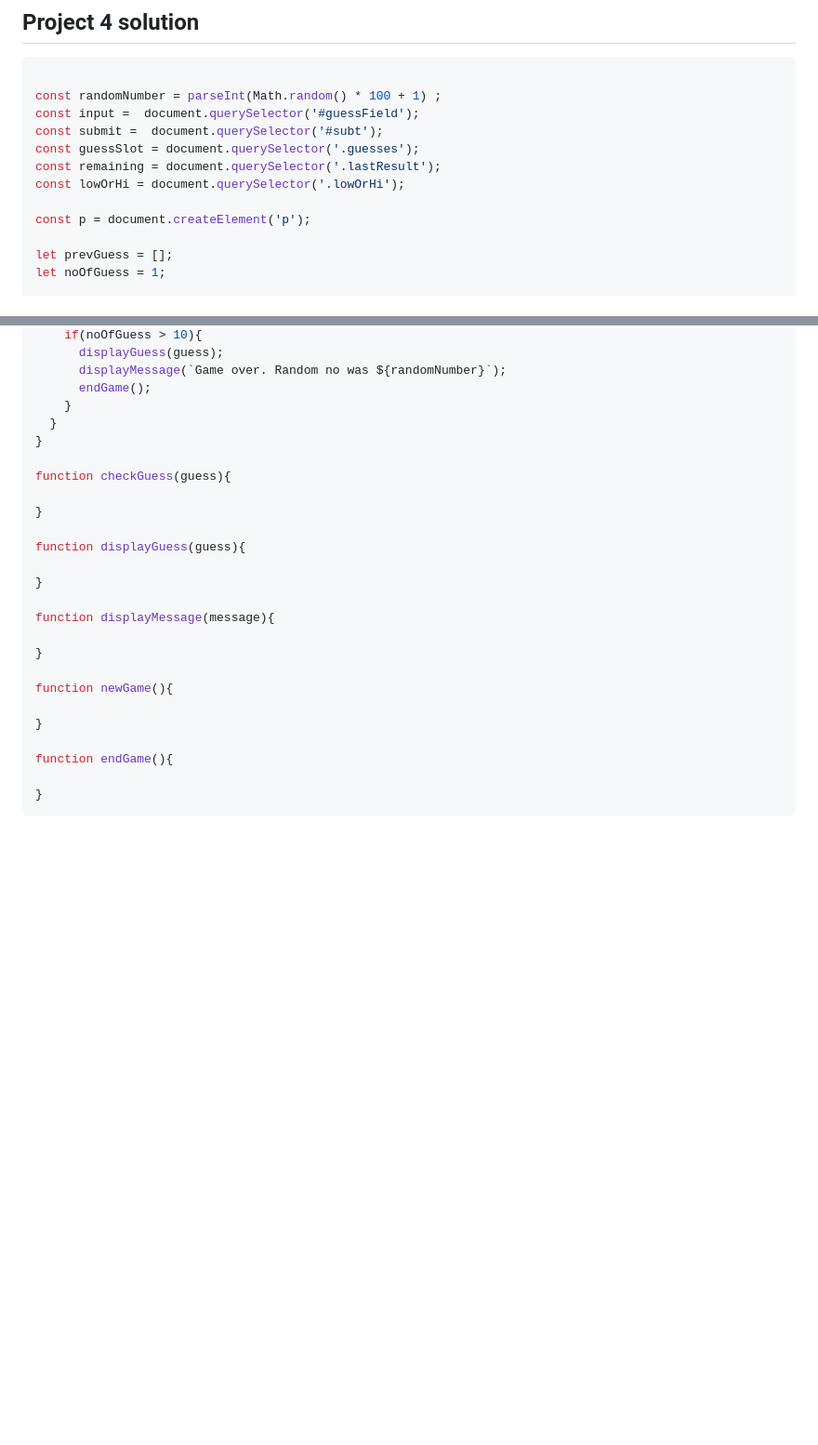
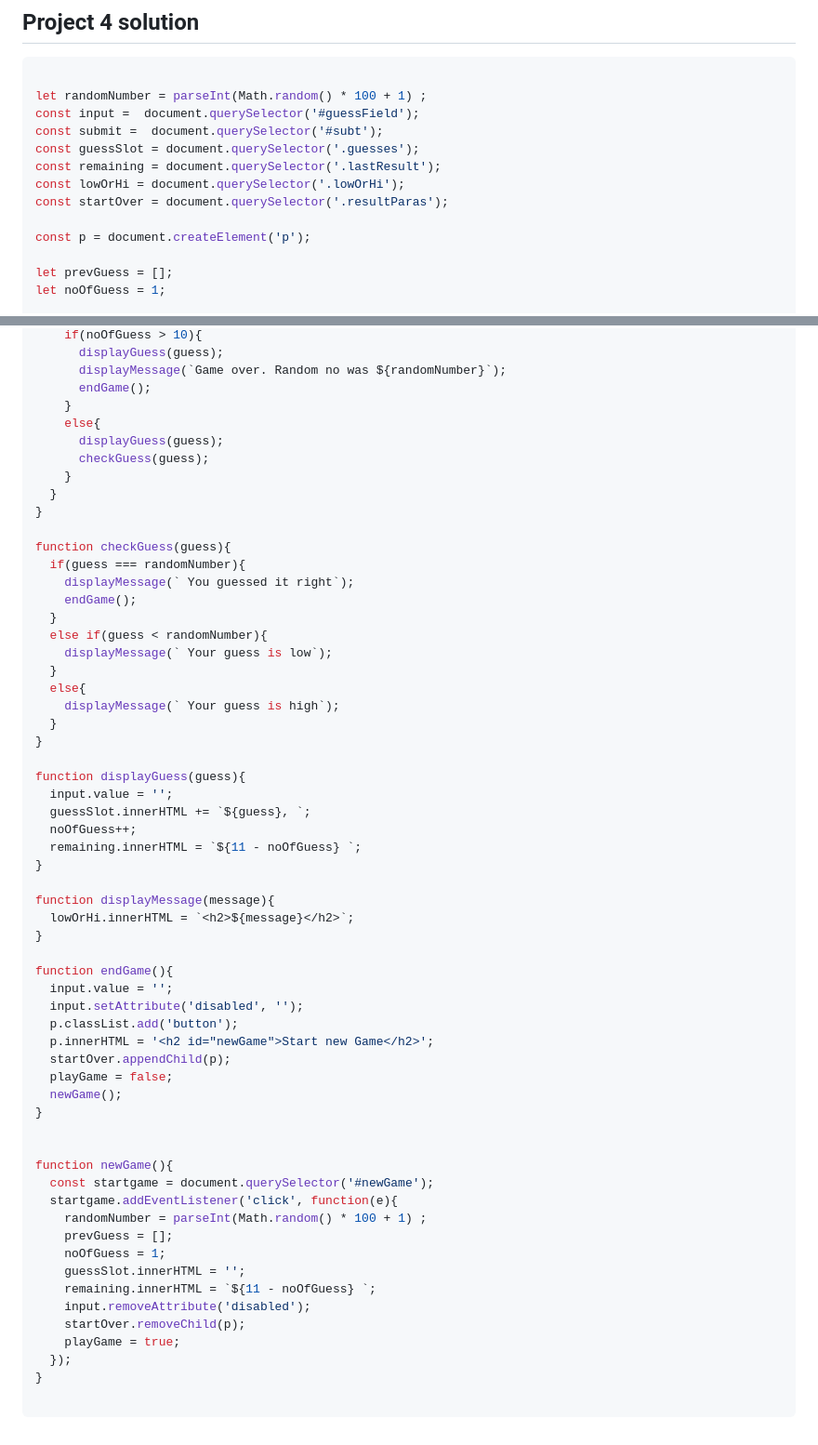
Before and after one commit to Angshu09/JavaScript, a Markdown page: 07_projects/projectsSet1.md, 2 parts joined by grey strips. Shown: that part at 93% size. Rendered like a GitHub page; blank space fills up the shorter version.

Commit message:
added project 4 code

````diff
--- a/07_projects/projectsSet1.md
+++ b/07_projects/projectsSet1.md
@@ -87,12 +87,13 @@ setInterval(function () {
 
 ```Javascript
 
-const randomNumber = parseInt(Math.random() * 100 + 1) ;
+let randomNumber = parseInt(Math.random() * 100 + 1) ;
 const input =  document.querySelector('#guessField');
 const submit =  document.querySelector('#subt');
 const guessSlot = document.querySelector('.guesses');
 const remaining = document.querySelector('.lastResult');
 const lowOrHi = document.querySelector('.lowOrHi');
+const startOver = document.querySelector('.resultParas');
 
 const p = document.createElement('p');
 
@@ -126,26 +127,60 @@ function validateGuess(guess){
       displayMessage(`Game over. Random no was ${randomNumber}`);
       endGame();
     }
+    else{
+      displayGuess(guess);
+      checkGuess(guess);
+    }
   }
 }
 
 function checkGuess(guess){
-
+  if(guess === randomNumber){
+    displayMessage(` You guessed it right`);
+    endGame();
+  }
+  else if(guess < randomNumber){
+    displayMessage(` Your guess is low`);
+  }
+  else{
+    displayMessage(` Your guess is high`);
+  }
 }
 
 function displayGuess(guess){
-
+  input.value = '';
+  guessSlot.innerHTML += `${guess}, `;
+  noOfGuess++;
+  remaining.innerHTML = `${11 - noOfGuess} `;
 }
 
 function displayMessage(message){
-
-}
-
-function newGame(){
-
+  lowOrHi.innerHTML = `<h2>${message}</h2>`;
 }
 
 function endGame(){
+  input.value = '';
+  input.setAttribute('disabled', '');
+  p.classList.add('button');
+  p.innerHTML = '<h2 id="newGame">Start new Game</h2>';
+  startOver.appendChild(p);
+  playGame = false;
+  newGame();
+}
 
+
+function newGame(){
+  const startgame = document.querySelector('#newGame');
+  startgame.addEventListener('click', function(e){
+    randomNumber = parseInt(Math.random() * 100 + 1) ;
+    prevGuess = [];
+    noOfGuess = 1;
+    guessSlot.innerHTML = '';
+    remaining.innerHTML = `${11 - noOfGuess} `;
+    input.removeAttribute('disabled');
+    startOver.removeChild(p);
+    playGame = true;
+  });
 }
+
 ```
````
